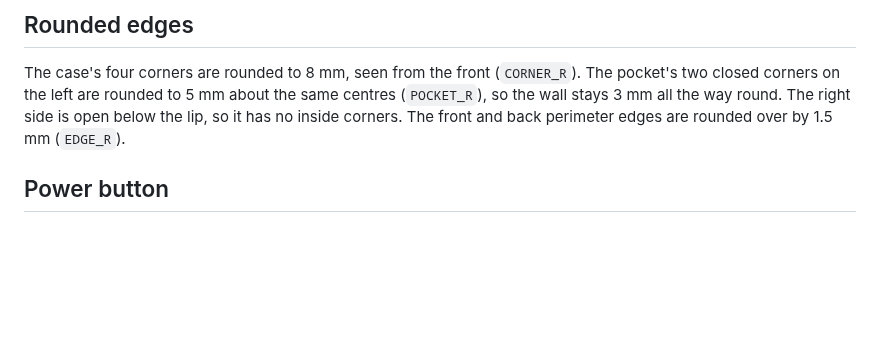
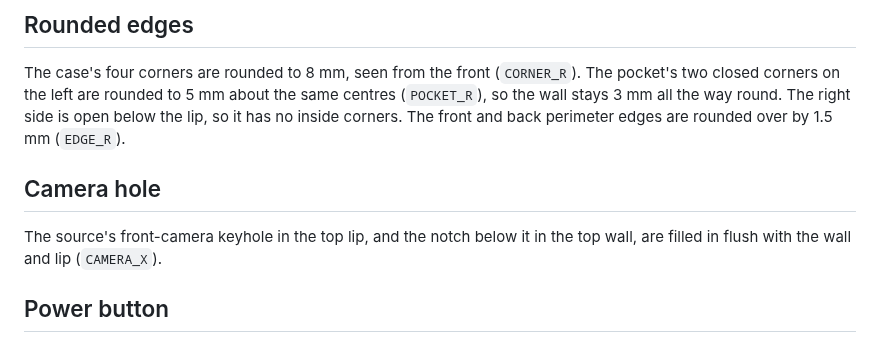
Before and after one commit to TTVV-7/Weave-Trial, a Markdown page: ipad_holder/README.md, the part around the change. Drawn GitHub-style; blank space fills up the shorter version.

```diff
--- a/ipad_holder/README.md
+++ b/ipad_holder/README.md
@@ -51,6 +51,11 @@ The case's four corners are rounded to 8 mm, seen from the front
 round. The right side is open below the lip, so it has no inside corners.
 The front and back perimeter edges are rounded over by 1.5 mm (`EDGE_R`).
 
+## Camera hole
+
+The source's front-camera keyhole in the top lip, and the notch below it in
+the top wall, are filled in flush with the wall and lip (`CAMERA_X`).
+
 ## Power button
 
 A slot runs through the top wall and its lip in the top-right corner (seen
```
Also changed, not shown: ipad_holder/preview.png, 3 other files.
